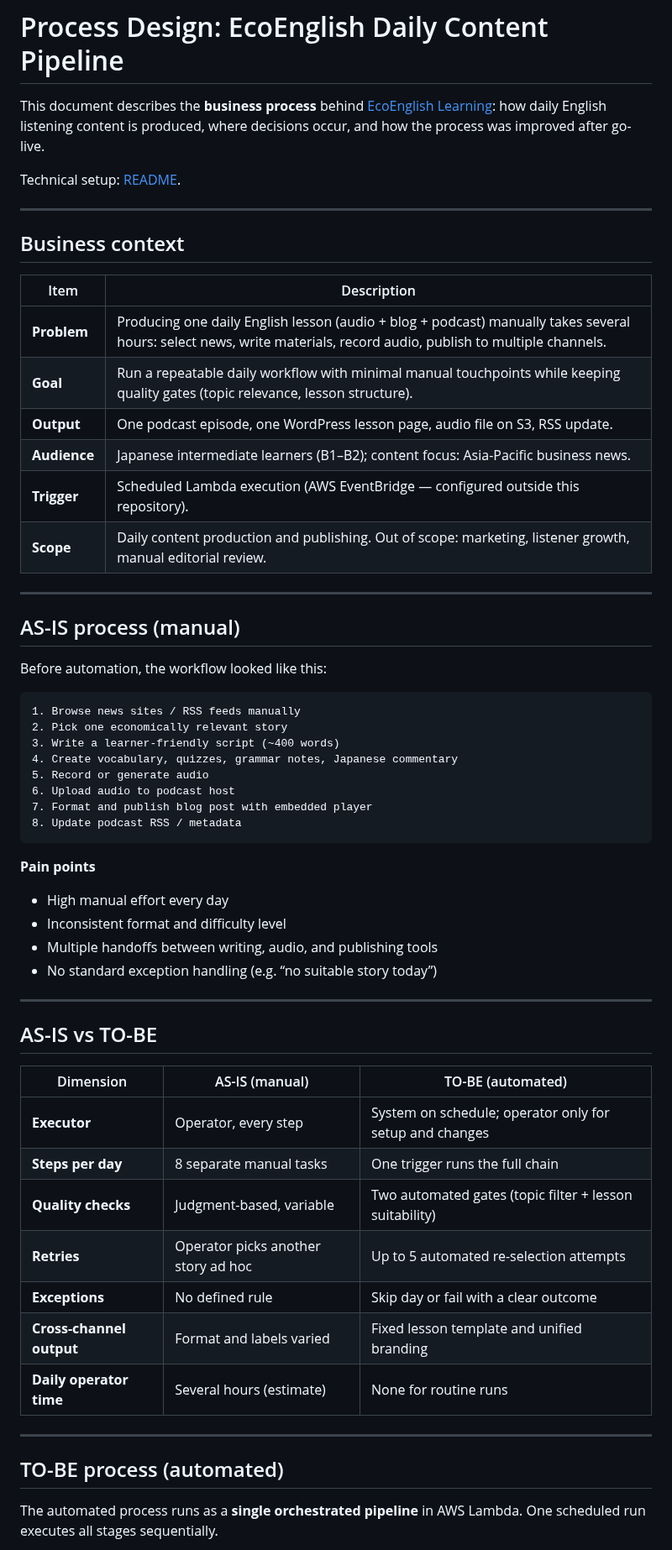
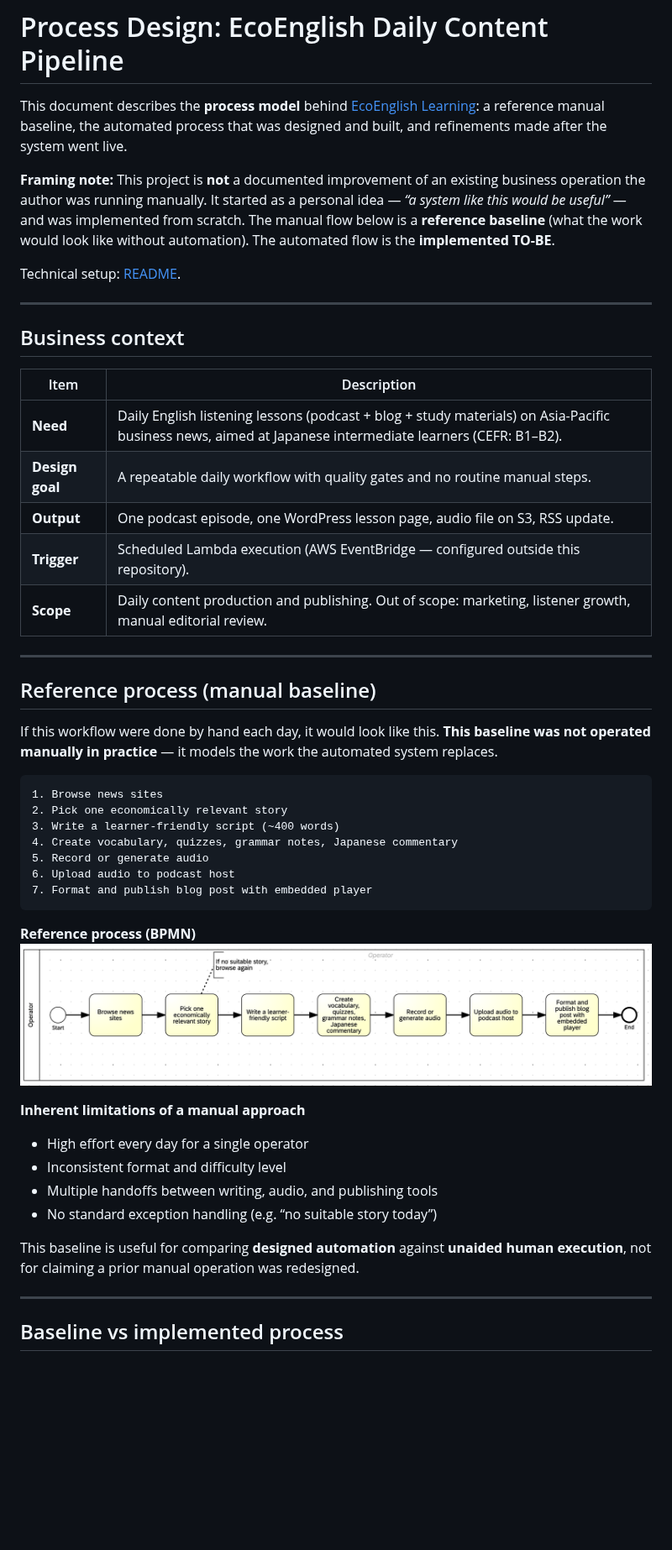
Before and after one commit to Takekami/ecoenglish, a Markdown page: docs/process-design.md, the part around one of its changes. Shown at 84% size. GitHub-like rendering; pictures changed too: docs/images/as-is-bpmn.png (added); blank space fills up the shorter version.

Commit message:
add bpmn models

````diff
--- a/docs/process-design.md
+++ b/docs/process-design.md
@@ -1,6 +1,8 @@
 # Process Design: EcoEnglish Daily Content Pipeline
 
-This document describes the **business process** behind [EcoEnglish Learning](../README.md): how daily English listening content is produced, where decisions occur, and how the process was improved after go-live.
+This document describes the **process model** behind [EcoEnglish Learning](../README.md): a reference manual baseline, the automated process that was designed and built, and refinements made after the system went live.
+
+**Framing note:** This project is **not** a documented improvement of an existing business operation the author was running manually. It started as a personal idea — *“a system like this would be useful”* — and was implemented from scratch. The manual flow below is a **reference baseline** (what the work would look like without automation). The automated flow is the **implemented TO-BE**.
 
 Technical setup: [README](../README.md).
 
@@ -8,56 +10,46 @@ Technical setup: [README](../README.md).
 
 ## Business context
 
-| Item | Description |
-|---|---|
-| **Problem** | Producing one daily English lesson (audio + blog + podcast) manually takes several hours: select news, write materials, record audio, publish to multiple channels. |
-| **Goal** | Run a repeatable daily workflow with minimal manual touchpoints while keeping quality gates (topic relevance, lesson structure). |
-| **Output** | One podcast episode, one WordPress lesson page, audio file on S3, RSS update. |
-| **Audience** | Japanese intermediate learners (B1–B2); content focus: Asia-Pacific business news. |
-| **Trigger** | Scheduled Lambda execution (AWS EventBridge — configured outside this repository). |
-| **Scope** | Daily content production and publishing. Out of scope: marketing, listener growth, manual editorial review. |
+
+| Item            | Description                                                                                                                                              |
+| --------------- | -------------------------------------------------------------------------------------------------------------------------------------------------------- |
+| **Need**        | Daily English listening lessons (podcast + blog + study materials) on Asia-Pacific business news, aimed at Japanese intermediate learners (CEFR: B1–B2). |
+| **Design goal** | A repeatable daily workflow with quality gates and no routine manual steps.                                                                              |
+| **Output**      | One podcast episode, one WordPress lesson page, audio file on S3, RSS update.                                                                            |
+| **Trigger**     | Scheduled Lambda execution (AWS EventBridge — configured outside this repository).                                                                       |
+| **Scope**       | Daily content production and publishing. Out of scope: marketing, listener growth, manual editorial review.                                              |
+
 
 ---
 
-## AS-IS process (manual)
+## Reference process (manual baseline)
 
-Before automation, the workflow looked like this:
+If this workflow were done by hand each day, it would look like this. **This baseline was not operated manually in practice** — it models the work the automated system replaces.
 
 ```
-1. Browse news sites / RSS feeds manually
+1. Browse news sites
 2. Pick one economically relevant story
 3. Write a learner-friendly script (~400 words)
 4. Create vocabulary, quizzes, grammar notes, Japanese commentary
 5. Record or generate audio
 6. Upload audio to podcast host
 7. Format and publish blog post with embedded player
-8. Update podcast RSS / metadata
 ```
 
-**Pain points**
+**Reference process (BPMN)**
+![Manual baseline process](images/as-is-bpmn.png)
 
-- High manual effort every day
+**Inherent limitations of a manual approach**
+
+- High effort every day for a single operator
 - Inconsistent format and difficulty level
 - Multiple handoffs between writing, audio, and publishing tools
 - No standard exception handling (e.g. “no suitable story today”)
 
----
-
-## AS-IS vs TO-BE
-
-| Dimension | AS-IS (manual) | TO-BE (automated) |
-|---|---|---|
-| **Executor** | Operator, every step | System on schedule; operator only for setup and changes |
-| **Steps per day** | 8 separate manual tasks | One trigger runs the full chain |
-| **Quality checks** | Judgment-based, variable | Two automated gates (topic filter + lesson suitability) |
-| **Retries** | Operator picks another story ad hoc | Up to 5 automated re-selection attempts |
-| **Exceptions** | No defined rule | Skip day or fail with a clear outcome |
-| **Cross-channel output** | Format and labels varied | Fixed lesson template and unified branding |
-| **Daily operator time** | Several hours (estimate) | None for routine runs |
+This baseline is useful for comparing **designed automation** against **unaided human execution**, not for claiming a prior manual operation was redesigned.
 
 ---
 
-## TO-BE process (automated)
+## Baseline vs implemented process
 
-The automated process runs as a **single orchestrated pipeline** in AWS Lambda. One scheduled run executes all stages sequentially.
 
````
Also changed, not shown: other parts of docs/process-design.md (+78 -66 lines), docs/images/to-be-bpmn.png (added).
